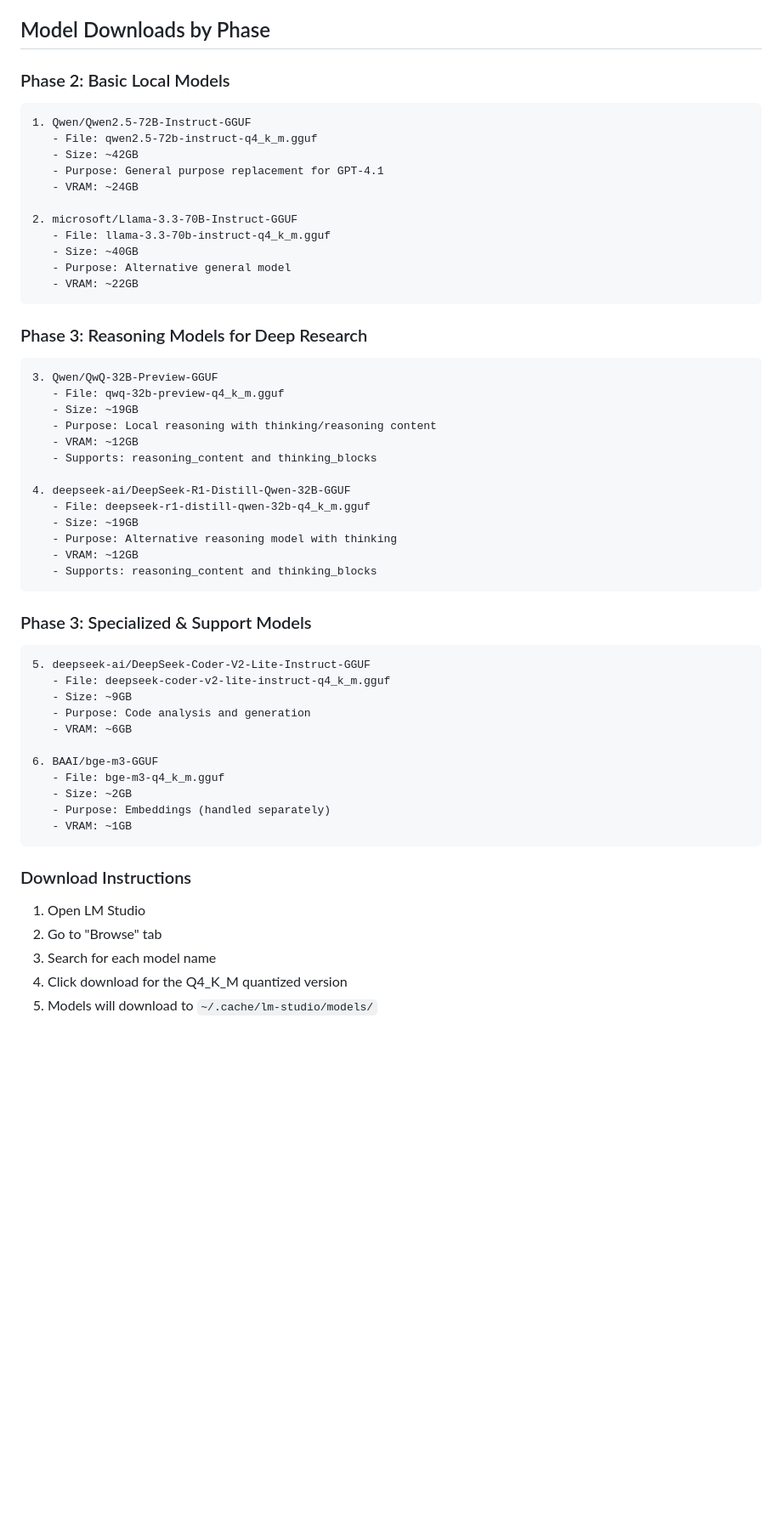
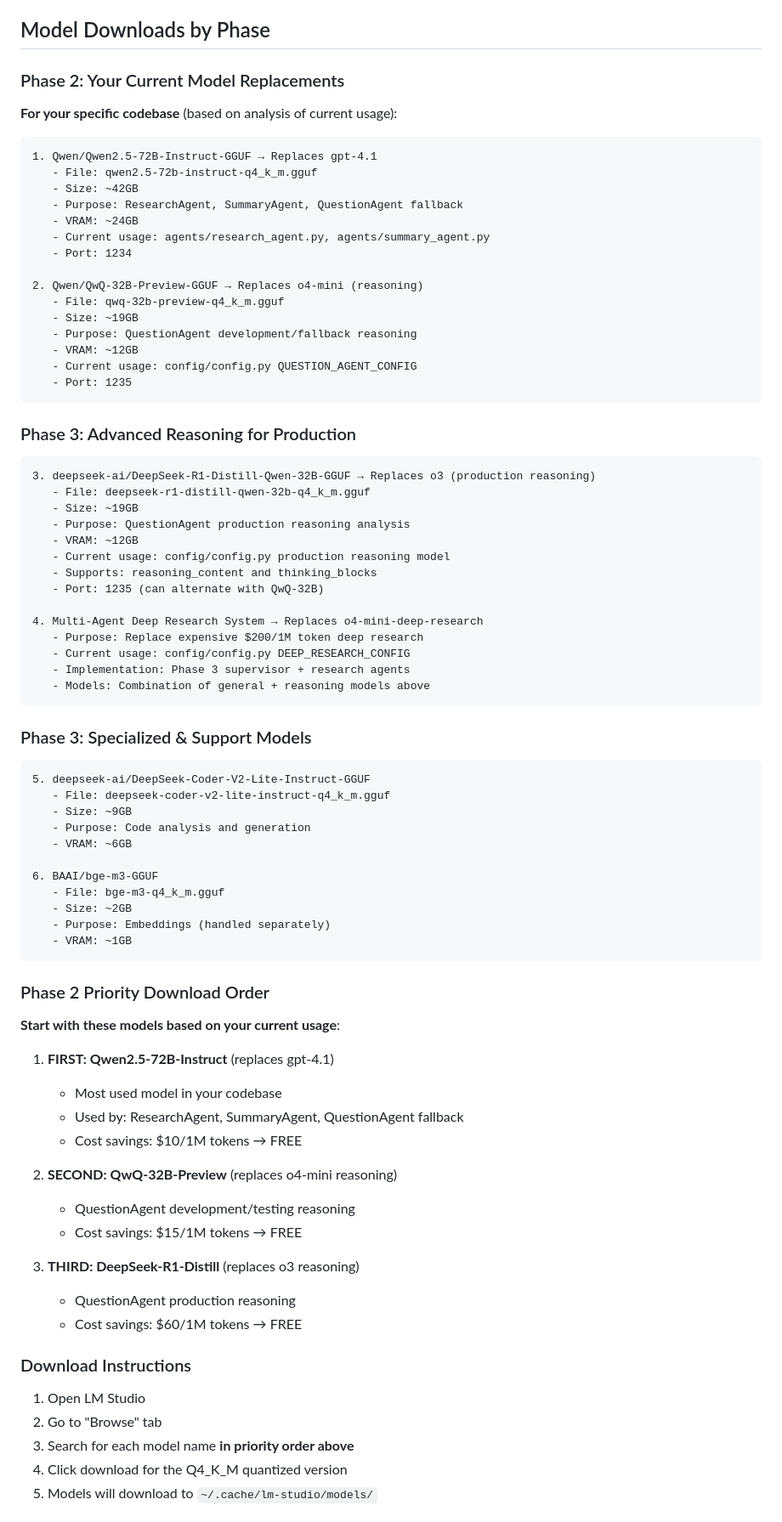
Before and after one commit to shaiss/Near-Catalyst, a Markdown page: lm-studio-setup.md, the part around one of its changes. Shown at 85% size. GitHub-like rendering; blank space fills up the shorter version.

````diff
--- a/lm-studio-setup.md
+++ b/lm-studio-setup.md
@@ -49,36 +49,45 @@ brew install --cask lm-studio
 
 ## Model Downloads by Phase
 
-### Phase 2: Basic Local Models
+### Phase 2: Your Current Model Replacements
+
+**For your specific codebase** (based on analysis of current usage):
+
 ```
-1. Qwen/Qwen2.5-72B-Instruct-GGUF
+1. Qwen/Qwen2.5-72B-Instruct-GGUF → Replaces gpt-4.1
    - File: qwen2.5-72b-instruct-q4_k_m.gguf
    - Size: ~42GB
-   - Purpose: General purpose replacement for GPT-4.1
+   - Purpose: ResearchAgent, SummaryAgent, QuestionAgent fallback
    - VRAM: ~24GB
+   - Current usage: agents/research_agent.py, agents/summary_agent.py
+   - Port: 1234
 
-2. microsoft/Llama-3.3-70B-Instruct-GGUF
-   - File: llama-3.3-70b-instruct-q4_k_m.gguf
-   - Size: ~40GB
-   - Purpose: Alternative general model
-   - VRAM: ~22GB
+2. Qwen/QwQ-32B-Preview-GGUF → Replaces o4-mini (reasoning)
+   - File: qwq-32b-preview-q4_k_m.gguf
+   - Size: ~19GB
+   - Purpose: QuestionAgent development/fallback reasoning
+   - VRAM: ~12GB
+   - Current usage: config/config.py QUESTION_AGENT_CONFIG
+   - Port: 1235
 ```
 
-### Phase 3: Reasoning Models for Deep Research
+### Phase 3: Advanced Reasoning for Production
+
 ```
-3. Qwen/QwQ-32B-Preview-GGUF
-   - File: qwq-32b-preview-q4_k_m.gguf
-   - Size: ~19GB
-   - Purpose: Local reasoning with thinking/reasoning content
-   - VRAM: ~12GB
-   - Supports: reasoning_content and thinking_blocks
-
-4. deepseek-ai/DeepSeek-R1-Distill-Qwen-32B-GGUF
+3. deepseek-ai/DeepSeek-R1-Distill-Qwen-32B-GGUF → Replaces o3 (production reasoning)
    - File: deepseek-r1-distill-qwen-32b-q4_k_m.gguf
    - Size: ~19GB
-   - Purpose: Alternative reasoning model with thinking
+   - Purpose: QuestionAgent production reasoning analysis
    - VRAM: ~12GB
+   - Current usage: config/config.py production reasoning model
    - Supports: reasoning_content and thinking_blocks
+   - Port: 1235 (can alternate with QwQ-32B)
+
+4. Multi-Agent Deep Research System → Replaces o4-mini-deep-research
+   - Purpose: Replace expensive $200/1M token deep research
+   - Current usage: config/config.py DEEP_RESEARCH_CONFIG
+   - Implementation: Phase 3 supervisor + research agents
+   - Models: Combination of general + reasoning models above
 ```
 
 ### Phase 3: Specialized & Support Models
@@ -96,9 +105,26 @@ brew install --cask lm-studio
    - VRAM: ~1GB
 ```
 
+### Phase 2 Priority Download Order
+
+**Start with these models based on your current usage**:
+
+1. **FIRST: Qwen2.5-72B-Instruct** (replaces gpt-4.1)
+   - Most used model in your codebase
+   - Used by: ResearchAgent, SummaryAgent, QuestionAgent fallback
+   - Cost savings: $10/1M tokens → FREE
+
+2. **SECOND: QwQ-32B-Preview** (replaces o4-mini reasoning)
+   - QuestionAgent development/testing reasoning
+   - Cost savings: $15/1M tokens → FREE
+
+3. **THIRD: DeepSeek-R1-Distill** (replaces o3 reasoning)
+   - QuestionAgent production reasoning
+   - Cost savings: $60/1M tokens → FREE
+
 ### Download Instructions
 1. Open LM Studio
 2. Go to "Browse" tab
-3. Search for each model name
+3. Search for each model name **in priority order above**
 4. Click download for the Q4_K_M quantized version
 5. Models will download to `~/.cache/lm-studio/models/`
````
Also changed, not shown: other parts of lm-studio-setup.md (+7 -0 lines), ai-implementation.md (+73 -16 lines).
